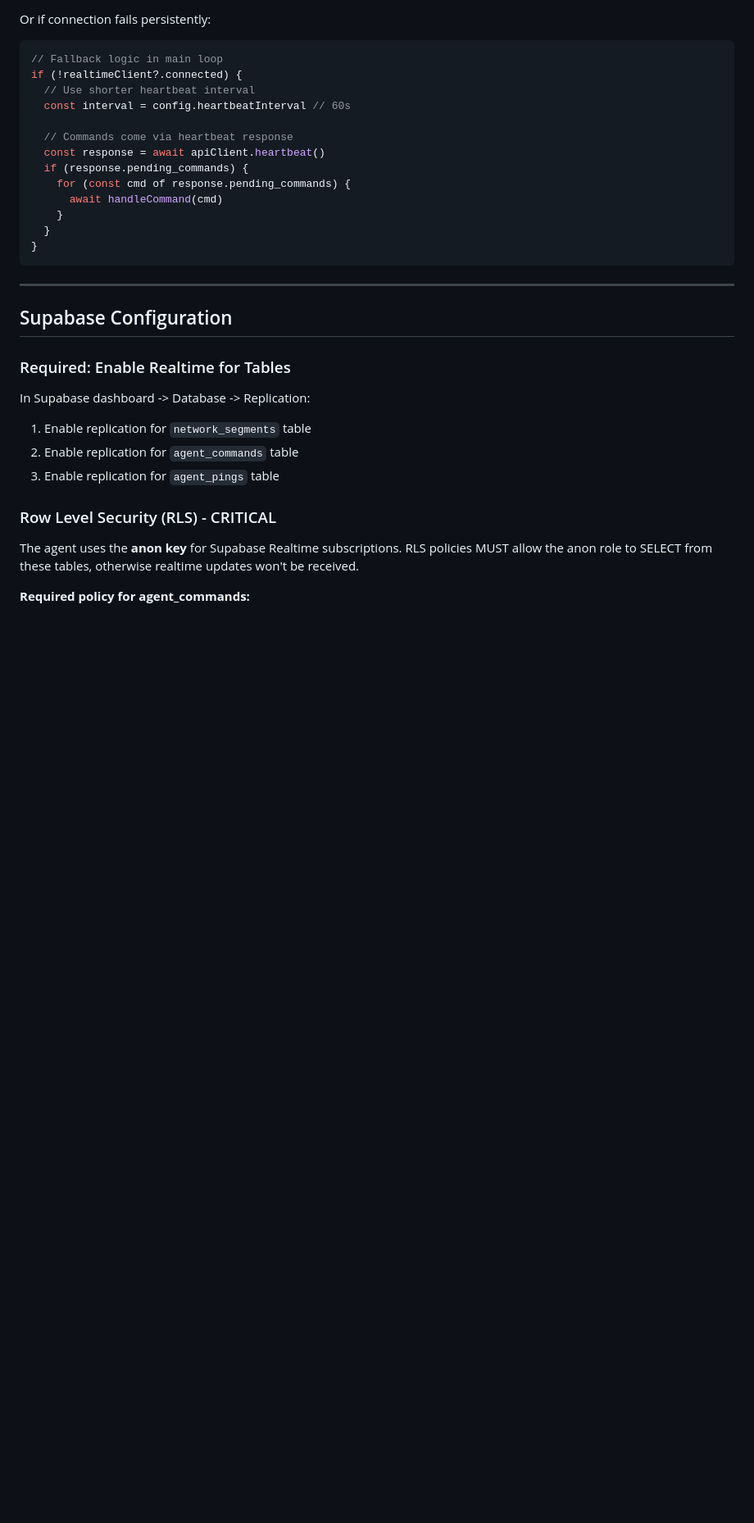
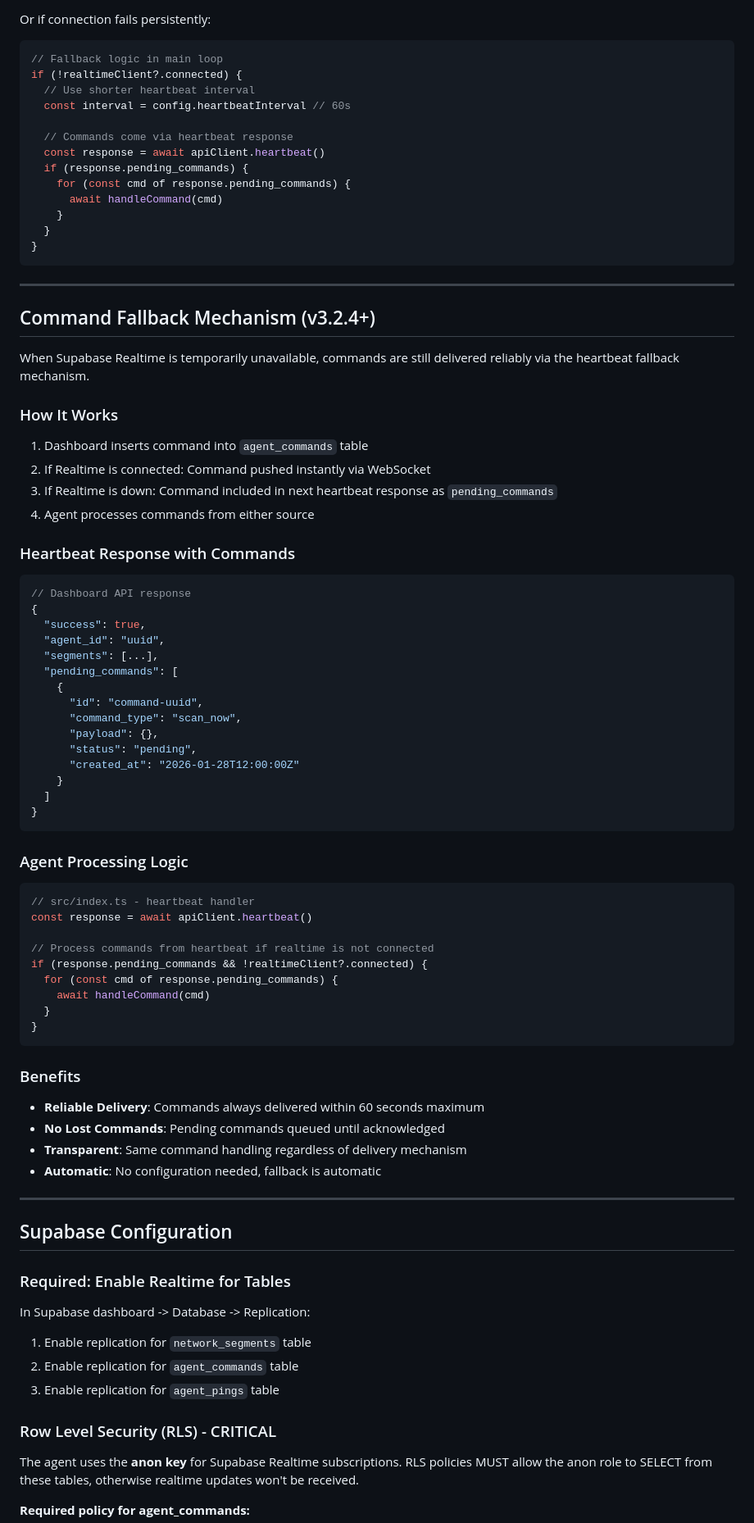
Before and after one commit to velocityeu/it-dashboard-agent, a Markdown page: docs/REALTIME-COMMUNICATION.md, the part around one of its changes. Shown at 82% size. Rendered like a GitHub page; blank space fills up the shorter version.

````diff
--- a/docs/REALTIME-COMMUNICATION.md
+++ b/docs/REALTIME-COMMUNICATION.md
@@ -514,6 +529,60 @@ if (!realtimeClient?.connected) {
   }
 }
 ```
+
+---
+
+## Command Fallback Mechanism (v3.2.4+)
+
+When Supabase Realtime is temporarily unavailable, commands are still delivered reliably via the heartbeat fallback mechanism.
+
+### How It Works
+
+1. Dashboard inserts command into `agent_commands` table
+2. If Realtime is connected: Command pushed instantly via WebSocket
+3. If Realtime is down: Command included in next heartbeat response as `pending_commands`
+4. Agent processes commands from either source
+
+### Heartbeat Response with Commands
+
+```typescript
+// Dashboard API response
+{
+  "success": true,
+  "agent_id": "uuid",
+  "segments": [...],
+  "pending_commands": [
+    {
+      "id": "command-uuid",
+      "command_type": "scan_now",
+      "payload": {},
+      "status": "pending",
+      "created_at": "2026-01-28T12:00:00Z"
+    }
+  ]
+}
+```
+
+### Agent Processing Logic
+
+```typescript
+// src/index.ts - heartbeat handler
+const response = await apiClient.heartbeat()
+
+// Process commands from heartbeat if realtime is not connected
+if (response.pending_commands && !realtimeClient?.connected) {
+  for (const cmd of response.pending_commands) {
+    await handleCommand(cmd)
+  }
+}
+```
+
+### Benefits
+
+- **Reliable Delivery**: Commands always delivered within 60 seconds maximum
+- **No Lost Commands**: Pending commands queued until acknowledged
+- **Transparent**: Same command handling regardless of delivery mechanism
+- **Automatic**: No configuration needed, fallback is automatic
 
 ---
 
````
Also changed, not shown: other parts of docs/REALTIME-COMMUNICATION.md (+18 -1 lines), README.md (+20 -11 lines), docs/ARCHITECTURE.md (+54 -6 lines).
